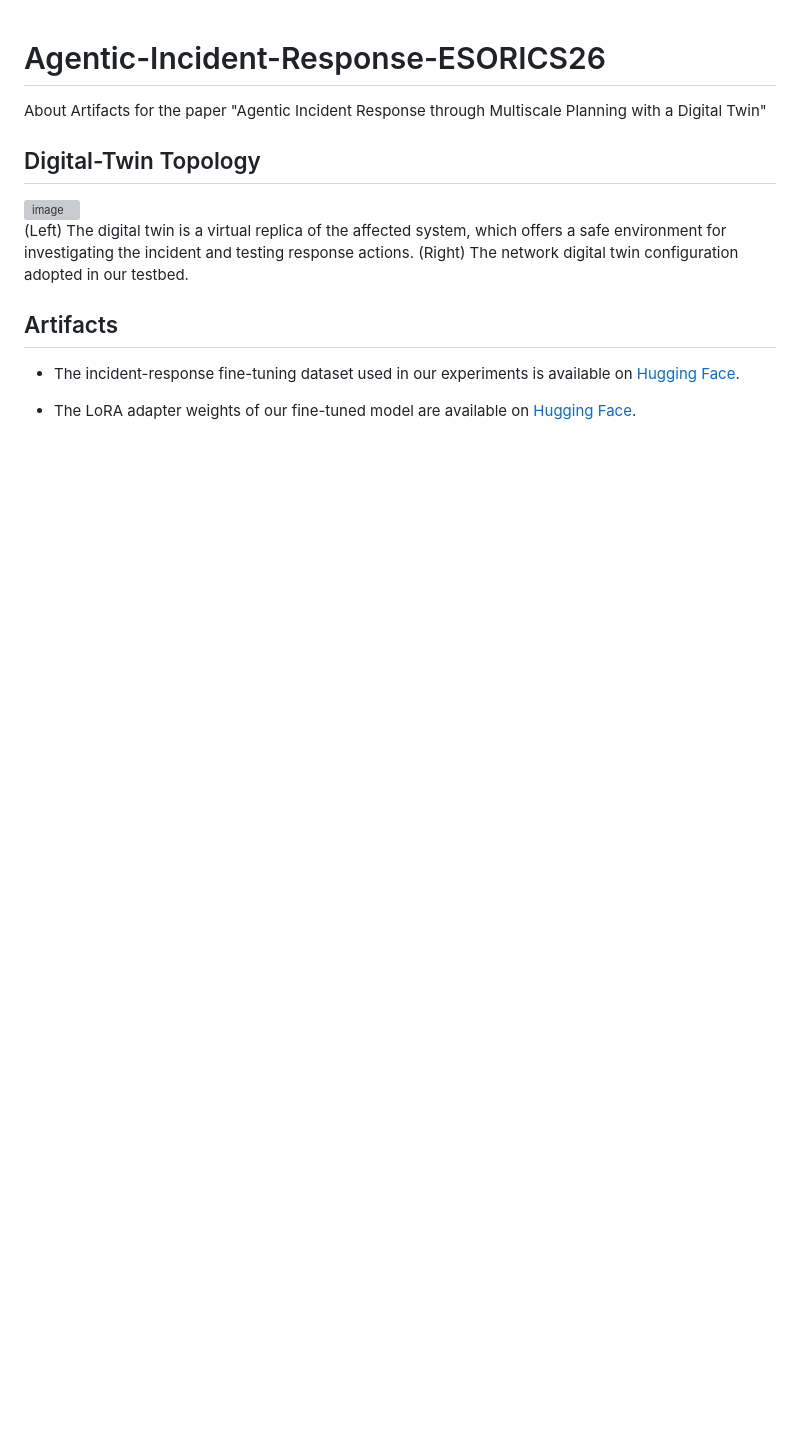
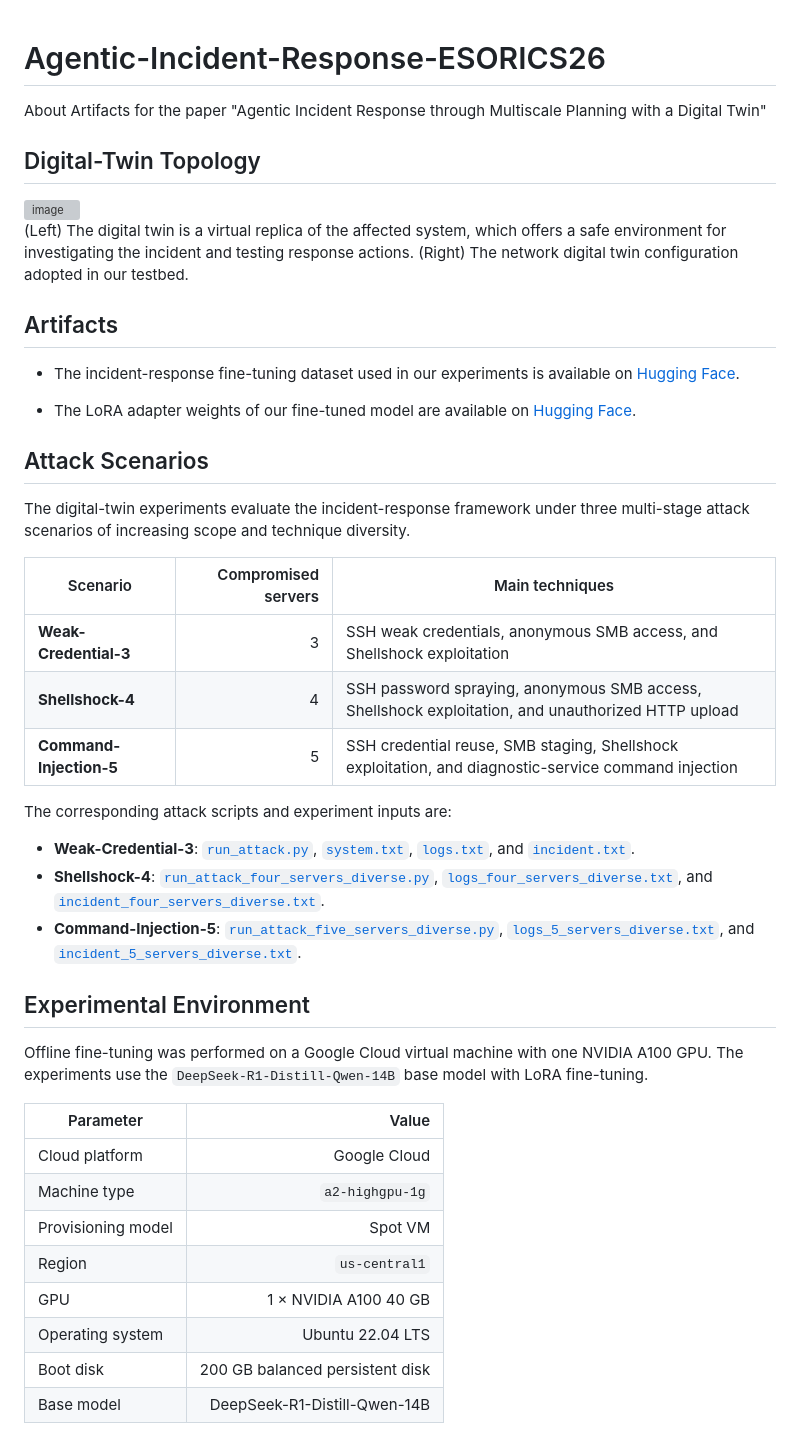
Before and after one commit to TaoLi-NYU/Agentic-Incident-Response-ESORICS26, a Markdown page: README.md, the part around one of its changes. Drawn GitHub-style; blank space fills up the shorter version; grey boxes are pictures that could not be loaded.

```diff
--- a/README.md
+++ b/README.md
@@ -16,3 +16,45 @@ actions. (Right) The network digital twin configuration adopted in our testbed.
 
 - The LoRA adapter weights of our fine-tuned model are available on
   [Hugging Face](https://huggingface.co/GYR1-determine/llmagent4incident-response).
+
+## Attack Scenarios
+
+The digital-twin experiments evaluate the incident-response framework under
+three multi-stage attack scenarios of increasing scope and technique diversity.
+
+| Scenario | Compromised servers | Main techniques |
+|---|---:|---|
+| **Weak-Credential-3** | 3 | SSH weak credentials, anonymous SMB access, and Shellshock exploitation |
+| **Shellshock-4** | 4 | SSH password spraying, anonymous SMB access, Shellshock exploitation, and unauthorized HTTP upload |
+| **Command-Injection-5** | 5 | SSH credential reuse, SMB staging, Shellshock exploitation, and diagnostic-service command injection |
+
+The corresponding attack scripts and experiment inputs are:
+
+- **Weak-Credential-3**: [`run_attack.py`](llm_ir_dt_new/run_attack.py),
+  [`system.txt`](llm_ir_dt_new/inputs/system.txt),
+  [`logs.txt`](llm_ir_dt_new/inputs/logs.txt), and
+  [`incident.txt`](llm_ir_dt_new/inputs/incident.txt).
+- **Shellshock-4**: [`run_attack_four_servers_diverse.py`](llm_ir_dt_new/run_attack_four_servers_diverse.py),
+  [`logs_four_servers_diverse.txt`](llm_ir_dt_new/inputs/logs_four_servers_diverse.txt), and
+  [`incident_four_servers_diverse.txt`](llm_ir_dt_new/inputs/incident_four_servers_diverse.txt).
+- **Command-Injection-5**: [`run_attack_five_servers_diverse.py`](llm_ir_dt_new/run_attack_five_servers_diverse.py),
+  [`logs_5_servers_diverse.txt`](llm_ir_dt_new/inputs/logs_5_servers_diverse.txt), and
+  [`incident_5_servers_diverse.txt`](llm_ir_dt_new/inputs/incident_5_servers_diverse.txt).
+
+## Experimental Environment
+
+Offline fine-tuning was performed on a Google Cloud virtual machine with one
+NVIDIA A100 GPU. The experiments use the
+`DeepSeek-R1-Distill-Qwen-14B` base model with LoRA fine-tuning.
+
+| Parameter | Value |
+|---|---:|
+| Cloud platform | Google Cloud |
+| Machine type | `a2-highgpu-1g` |
+| Provisioning model | Spot VM |
+| Region | `us-central1` |
+| GPU | 1 × NVIDIA A100 40 GB |
+| Operating system | Ubuntu 22.04 LTS |
+| Boot disk | 200 GB balanced persistent disk |
+| Base model | DeepSeek-R1-Distill-Qwen-14B |
+
```
Also changed, not shown: other parts of README.md (+6 -0 lines).
